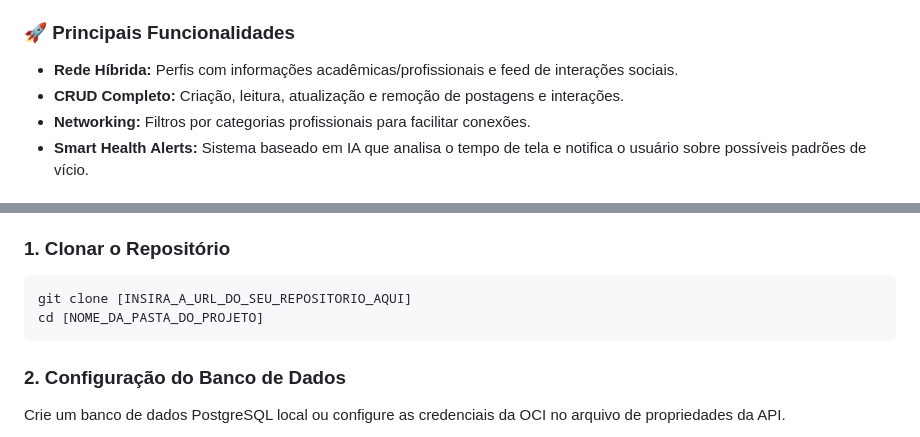
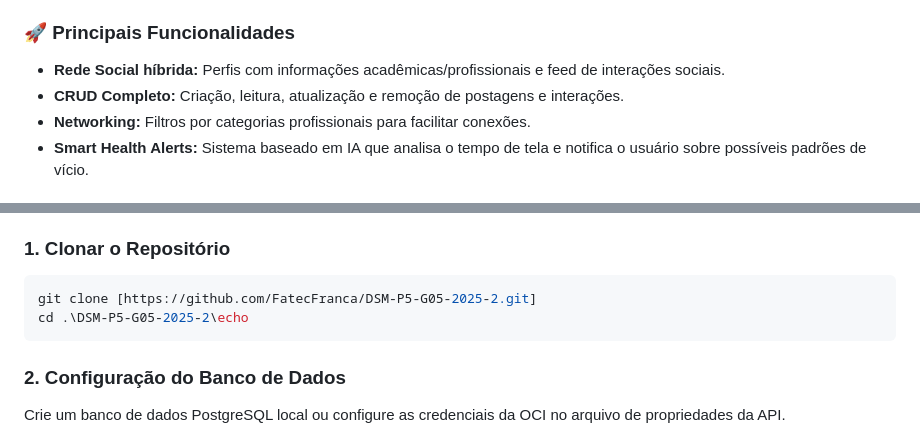
Before and after one commit to FatecFranca/DSM-P5-G05-2025-2, a Markdown page: README.md, 2 parts joined by grey strips. Rendered like a GitHub page.

Commit message:
Ajustes readme

````diff
--- a/README.md
+++ b/README.md
@@ -14,7 +14,7 @@ Este projeto consiste no desenvolvimento de uma **aplicação móvel de rede soc
 
 ### 🚀 Principais Funcionalidades
 
-* **Rede Híbrida:** Perfis com informações acadêmicas/profissionais e feed de interações sociais.
+* **Rede Social híbrida:** Perfis com informações acadêmicas/profissionais e feed de interações sociais.
 * **CRUD Completo:** Criação, leitura, atualização e remoção de postagens e interações.
 * **Networking:** Filtros por categorias profissionais para facilitar conexões.
 * **Smart Health Alerts:** Sistema baseado em IA que analisa o tempo de tela e notifica o usuário sobre possíveis padrões de vício.
@@ -50,8 +50,8 @@ Certifique-se de ter instalado em sua máquina:
 ### 1. Clonar o Repositório
 
 ```bash
-git clone [INSIRA_A_URL_DO_SEU_REPOSITORIO_AQUI]
-cd [NOME_DA_PASTA_DO_PROJETO]
+git clone [https://github.com/FatecFranca/DSM-P5-G05-2025-2.git]
+cd .\DSM-P5-G05-2025-2\echo
 ```
 
 ### 2. Configuração do Banco de Dados
````
